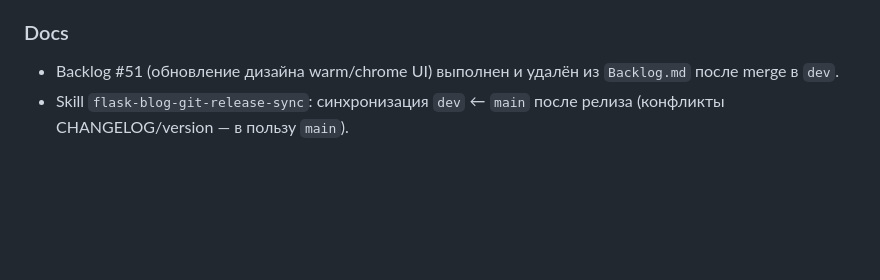
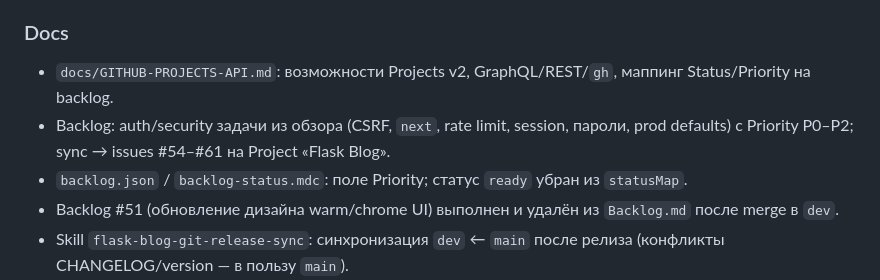
Before and after one commit to discipleartem/flask_blog, a Markdown page: docs/CHANGELOG.md, the part around the change. GitHub-like rendering; blank space fills up the shorter version.

Commit message:
docs: note Projects API and auth backlog in CHANGELOG
Co-authored-by: Cursor <cursoragent@cursor.com>

```diff
--- a/docs/CHANGELOG.md
+++ b/docs/CHANGELOG.md
@@ -20,6 +20,9 @@
 
 ### Docs
 
+- `docs/GITHUB-PROJECTS-API.md`: возможности Projects v2, GraphQL/REST/`gh`, маппинг Status/Priority на backlog.
+- Backlog: auth/security задачи из обзора (CSRF, `next`, rate limit, session, пароли, prod defaults) с Priority P0–P2; sync → issues #54–#61 на Project «Flask Blog».
+- `backlog.json` / `backlog-status.mdc`: поле Priority; статус `ready` убран из `statusMap`.
 - Backlog #51 (обновление дизайна warm/chrome UI) выполнен и удалён из `Backlog.md` после merge в `dev`.
 - Skill `flask-blog-git-release-sync`: синхронизация `dev` ← `main` после релиза (конфликты CHANGELOG/version — в пользу `main`).
 - DEVELOPMENT §UI / §Контент, ARCHITECTURE и `ui-bootstrap.mdc`: warm/chrome dual theme, лента/комментарии, фильтр `plain_excerpt`.
```
